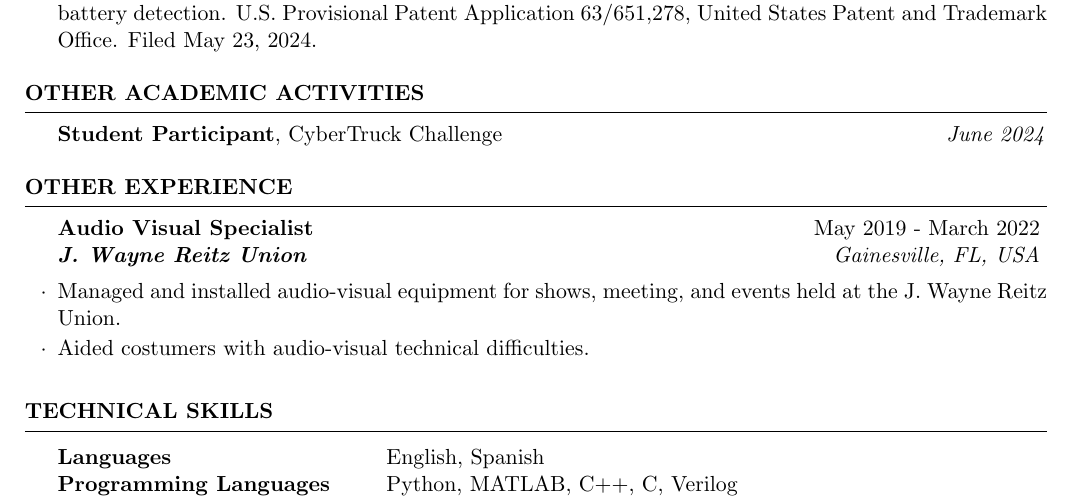
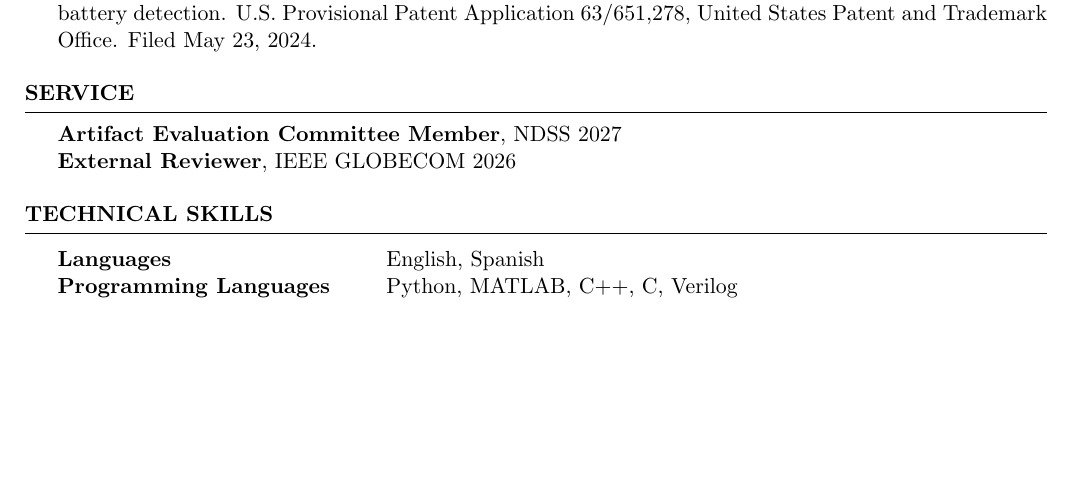
Before and after one commit to carguelloM/cv-resume, a LaTeX CV (cv.tex): part of page 3 of 3, cut so that both start at the same text, the shorter picture padded with empty space. Compiled offline with pdfLaTeX.

Commit message:
added service

```diff
--- a/cv.tex
+++ b/cv.tex
@@ -160,22 +160,30 @@ match of component requirements with production equipment capability.
 % \end{rSection}
 
 %---------------------------------------------------------------------------------------
+% Service
+%----------------------------------------------------------------------------------------
+\begin{rSection}{Service}
+\textbf{Artifact Evaluation Committee Member}, NDSS 2027\\
+\textbf{External Reviewer}, IEEE GLOBECOM 2026
+\end{rSection}
+
+%---------------------------------------------------------------------------------------
 % Other Academic Activities
 %----------------------------------------------------------------------------------------
-\begin{rSection}{Other Academic Activities}
-\textbf{Student Participant}, CyberTruck Challenge \hfill \textit{June 2024}
-\end{rSection}
+% \begin{rSection}{Other Academic Activities}
+% \textbf{Student Participant}, CyberTruck Challenge \hfill \textit{June 2024}
+% \end{rSection}
 %---------------------------------------------------------------------------------------
 %   OTHER EXPERIENCE SECTION
 %----------------------------------------------------------------------------------------
 
-\begin{rSection}{Other Experience}
-\begin{rSubsection}{Audio Visual Specialist}{May 2019 - March 2022}{J. Wayne Reitz Union}{Gainesville, FL, USA}
-  \item Managed and installed audio-visual equipment for shows, meeting, and events held at the
-J. Wayne Reitz Union.
-  \item Aided costumers with audio-visual technical difficulties.
-\end{rSubsection}
-\end{rSection}
+% \begin{rSection}{Other Experience}
+% \begin{rSubsection}{Audio Visual Specialist}{May 2019 - March 2022}{J. Wayne Reitz Union}{Gainesville, FL, USA}
+%   \item Managed and installed audio-visual equipment for shows, meeting, and events held at the
+% J. Wayne Reitz Union.
+%   \item Aided costumers with audio-visual technical difficulties.
+% \end{rSubsection}
+% \end{rSection}
 
 %----------------------------------------------------------------------------------------
 %   TECHNICAL STRENGTHS SECTION
```
Also changed, not shown: cv.pdf.
